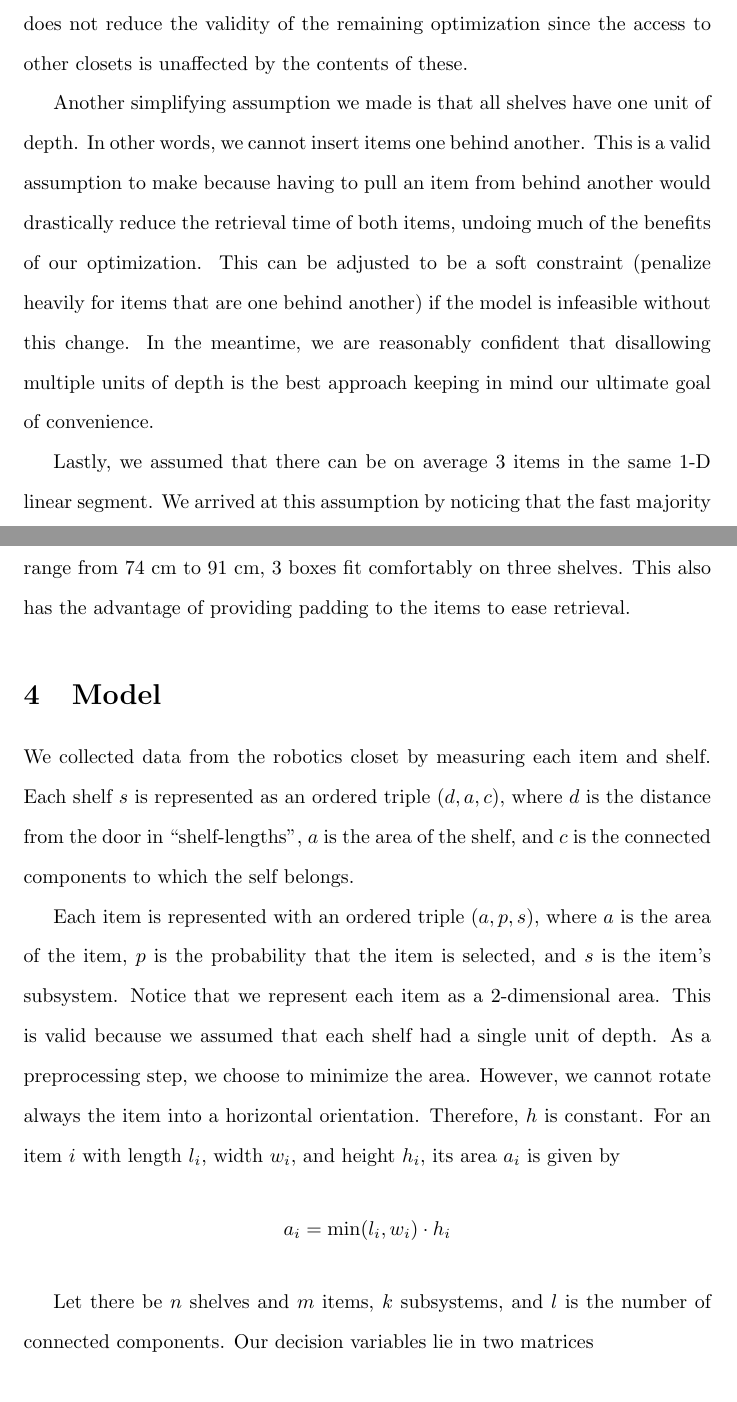
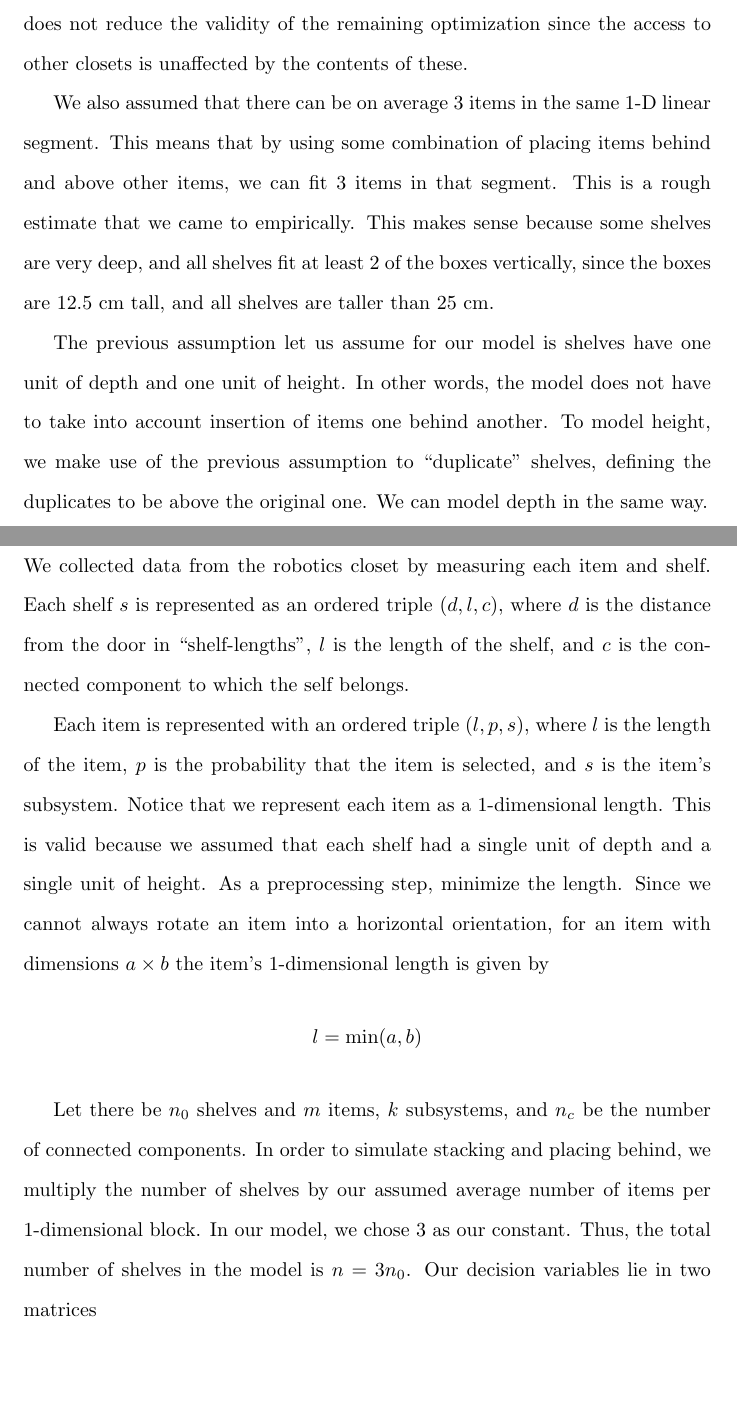
Before and after one commit to save-buffer/math381, a LaTeX document (paper.tex): two parts of pages 4 and 5 of 9, joined at a grey line, cut so that both start at the same text, the shorter picture padded with empty space. Compiled offline with pdfLaTeX.

Commit message:
Fixed a couple bugs, updated paper

```diff
--- a/paper.tex
+++ b/paper.tex
@@ -92,37 +92,39 @@ made their way into it was similarly excluded after brief deliberation. Excludin
 parts of the closet from the model does not reduce the validity of the remaining
 optimization since the access to other closets is unaffected by the contents of these.
 \par
-Another simplifying assumption we made is that all shelves have one unit of depth.
-In other words, we cannot insert items one behind another. This is a valid assumption
-to make because having to pull an item from behind another would drastically reduce the
-retrieval time of both items, undoing much of the benefits of our optimization. This
-can be adjusted to be a soft constraint (penalize heavily for items that are one
-behind another) if the model is infeasible without this change. In the meantime, we
-are reasonably confident that disallowing multiple units of depth is the best
-approach keeping in mind our ultimate goal of convenience.
+We also assumed that there can be on average 3 items in the same 1-D linear
+segment. This means that by using some combination of placing items behind
+and above other items, we can fit 3 items in that segment. This is a rough
+estimate that we came to empirically. This makes sense because some shelves are
+very deep, and all shelves fit at least 2 of the boxes vertically, since
+the boxes are 12.5 cm tall, and all shelves are taller than 25 cm.
 \par
-Lastly, we assumed that there can be on average 3 items in the same 1-D linear
-segment. We arrived at this assumption by noticing that the fast majority of
-items are in the same type of box, which are 21 cm wide. Since shelf widths
-range from 74 cm to 91 cm, 3 boxes fit comfortably on three shelves. This
-also has the advantage of providing padding to the items to ease retrieval.
+The previous assumption let us assume for our model is shelves have one unit of depth
+and one unit of height. In other words, the model does not have to take into account
+insertion of items one behind another. To model height, we make use of the previous
+assumption to ``duplicate'' shelves, defining the duplicates to be above the original
+one. We can model depth in the same way.
 \section{Model}
 We collected data from the robotics closet by measuring each item and shelf. Each
-shelf $s$ is represented as an ordered triple $(d, a, c)$, where $d$ is the
-distance from the door in ``shelf-lengths'', $a$ is the area of the shelf, and
-$c$ is the connected components to which the self belongs.
+shelf $s$ is represented as an ordered triple $(d, l, c)$, where $d$ is the
+distance from the door in ``shelf-lengths'', $l$ is the length of the shelf, and
+$c$ is the connected component to which the self belongs.
 \par
-Each item is represented with an ordered triple $(a, p, s)$, where $a$ is the area
+Each item is represented with an ordered triple $(l, p, s)$, where $l$ is the length
 of the item, $p$ is the probability that the item is selected, and $s$ is the item's
-subsystem. Notice that we represent each item as a 2-dimensional area. This is valid
-because we assumed that each shelf had a single unit of depth. As a preprocessing step,
-we choose to minimize the area. However, we cannot rotate always the item into a
-horizontal orientation. Therefore, $h$ is constant. For an item $i$ with length $l_i$,
-width $w_i$, and height $h_i$, its area $a_i$ is given by
-$$a_i = \min(l_i, w_i) \cdot h_i$$
+subsystem. Notice that we represent each item as a 1-dimensional length. This is valid
+because we assumed that each shelf had a single unit of depth and a single
+unit of height. As a preprocessing step, minimize the length. Since we cannot always
+rotate an item into a horizontal orientation, for an item with dimensions $a \times b$
+the item's 1-dimensional length is given by
+$$l = \min(a, b)$$
 \par
-Let there be $n$ shelves and $m$ items, $k$ subsystems, and $l$ is the number of
-connected components. Our decision variables lie in two matrices
+Let there be $n_0$ shelves and $m$ items, $k$ subsystems, and $n_c$ be the number of
+connected components. In order to simulate stacking and placing behind, we
+multiply the number of shelves by our assumed average number of items per
+1-dimensional block. In our model, we chose 3 as our constant. Thus,
+the total number of shelves in the model is $n = 3n_0$.
+Our decision variables lie in two matrices
 $$W = (w_{ij}), 1 \leq i \leq n, 1 \leq j \leq m$$
 $$C = (c_{ij}), 1 \leq i \leq l, 1 \leq j \leq k$$
 Each $w_{ij}$ and $c_{ij}$ is a binary variable, i.e. each $w_{ij}, c_{ij} \in {0, 1}$.
```
Also changed, not shown: shelfdim.tsv (+3 -6 lines), paper.pdf, paper.tex (14 more changed lines), 1 other file.
